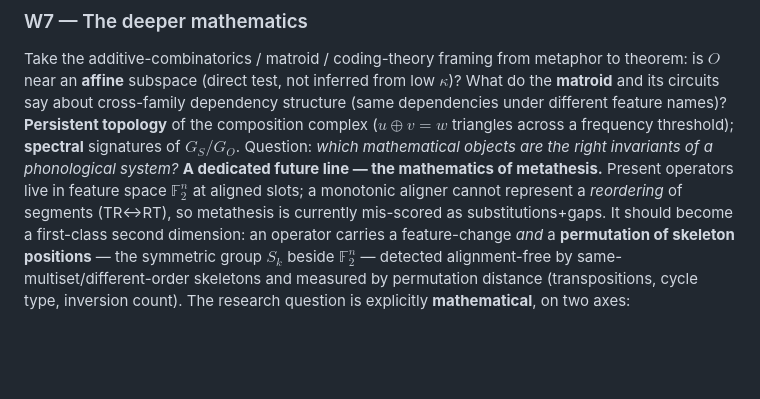
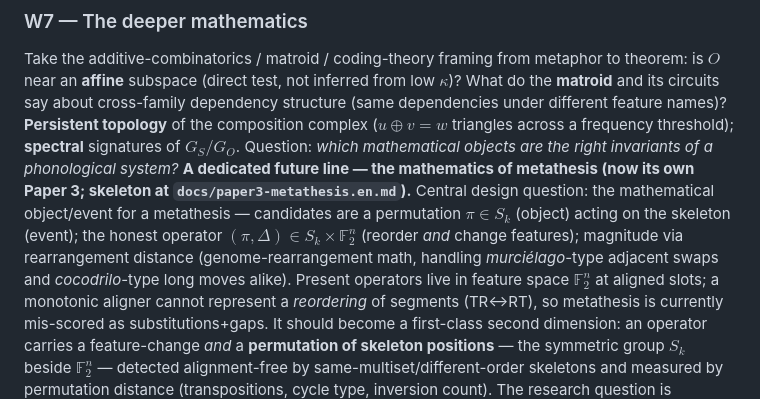
Before and after one commit to toledoal/phonological-correspondences, a Markdown page: docs/RESEARCH-PROGRAM.md, the part around the change. Drawn GitHub-style; blank space fills up the shorter version.

```diff
--- a/docs/RESEARCH-PROGRAM.md
+++ b/docs/RESEARCH-PROGRAM.md
@@ -126,7 +126,12 @@ Take the additive-combinatorics / matroid / coding-theory framing from metaphor
 about cross-family dependency structure (same dependencies under different feature names)? **Persistent topology**
 of the composition complex ($u\oplus v=w$ triangles across a frequency threshold); **spectral** signatures of
 $G_S/G_O$. Question: *which mathematical objects are the right invariants of a phonological system?*
-**A dedicated future line — the mathematics of metathesis.** Present operators live in feature space
+**A dedicated future line — the mathematics of metathesis (now its own Paper 3; skeleton at
+`docs/paper3-metathesis.en.md`).** Central design question: the mathematical object/event for a metathesis —
+candidates are a permutation $\pi\in S_k$ (object) acting on the skeleton (event); the honest operator
+$(\pi,\Delta)\in S_k\times\mathbb F_2^n$ (reorder *and* change features); magnitude via rearrangement distance
+(genome-rearrangement math, handling *murciélago*-type adjacent swaps and *cocodrilo*-type long moves alike).
+Present operators live in feature space
 $\mathbb F_2^n$ at aligned slots; a monotonic aligner cannot represent a *reordering* of segments (TR↔RT), so
 metathesis is currently mis-scored as substitutions+gaps. It should become a first-class second dimension: an
 operator carries a feature-change *and* a **permutation of skeleton positions** — the symmetric group $S_k$
```
Also changed, not shown: docs/paper2-directed.en.md (added, +112 -0 lines), docs/paper3-metathesis.en.md (added, +98 -0 lines).
